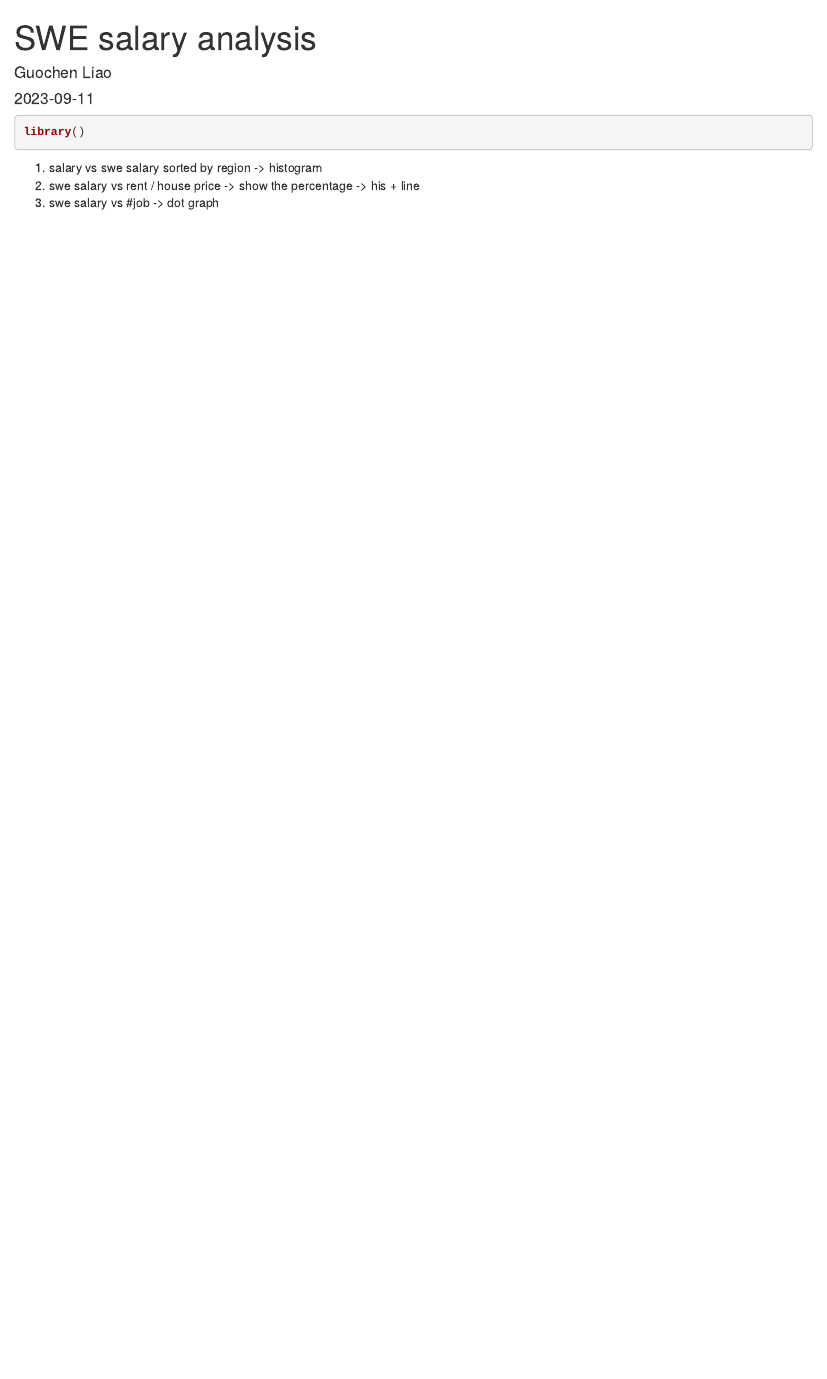
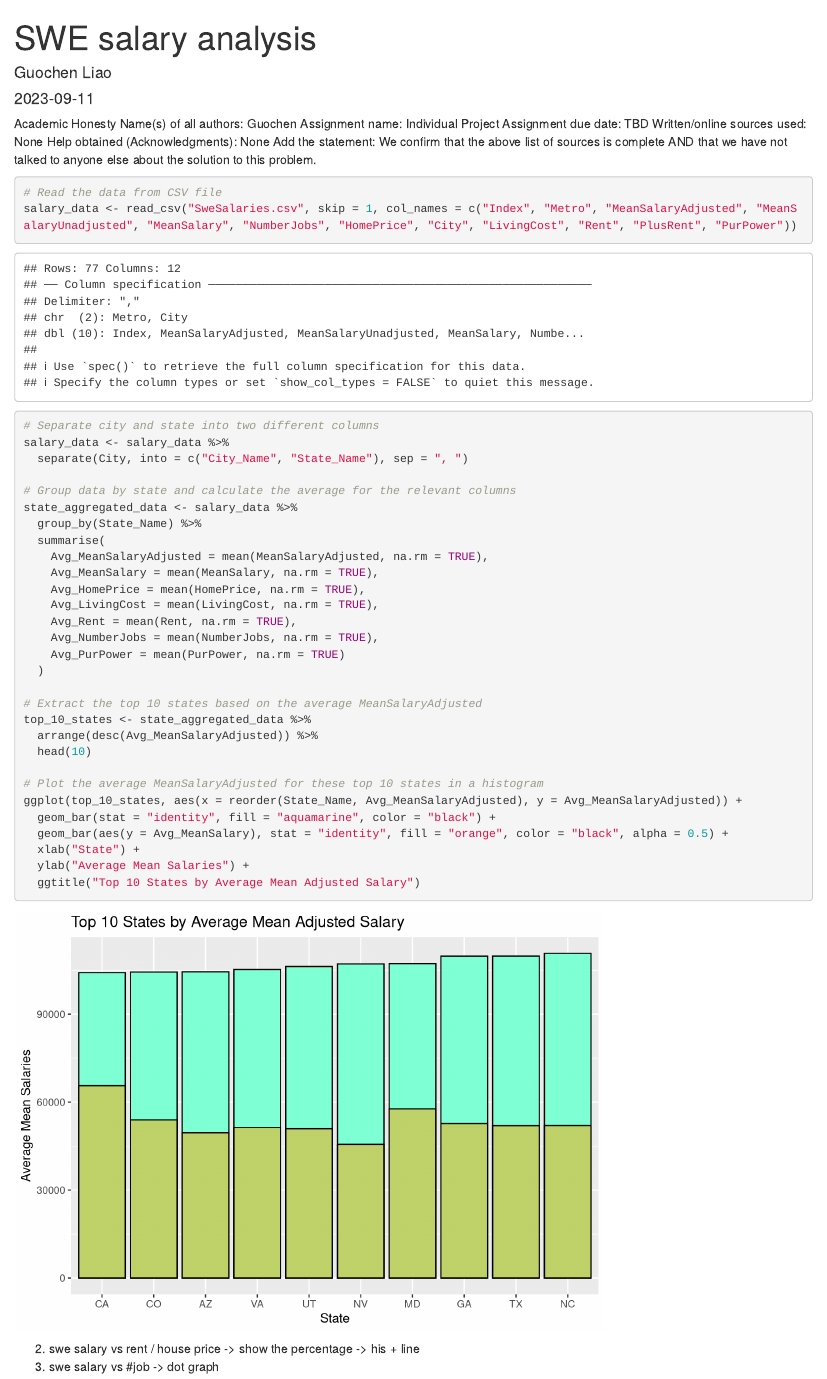
Before and after one commit to GuochenLiao/CSC324, an R Markdown document (SWE_salary_analysis.Rmd): the page in a window 1100 px wide, from its top. Rendered offline with R 4.5, knitr and Pandoc, with nearby package versions.

Commit message:
Updated the markdown file and finished the first diagram

````diff
--- a/SWE_salary_analysis.Rmd
+++ b/SWE_salary_analysis.Rmd
@@ -4,6 +4,13 @@ author: "Guochen Liao"
 date: "2023-09-11"
 output: html_document
 ---
+Academic Honesty
+Name(s) of all authors: Guochen
+Assignment name: Individual Project
+Assignment due date: TBD
+Written/online sources used: None
+Help obtained (Acknowledgments): None
+Add the statement: We confirm that the above list of sources is complete AND that we have not talked to anyone else about the solution to this problem.
 
 ```{r setup, include=FALSE}
 knitr::opts_chunk$set(echo = TRUE)
@@ -10,10 +25,42 @@ knitr::opts_chunk$set(echo = TRUE)
 ```
 
 ```{r}
-library()
+# Read the data from CSV file
+salary_data <- read_csv("SweSalaries.csv", skip = 1, col_names = c("Index", "Metro", "MeanSalaryAdjusted", "MeanSalaryUnadjusted", "MeanSalary", "NumberJobs", "HomePrice", "City", "LivingCost", "Rent", "PlusRent", "PurPower"))
+
+# Separate city and state into two different columns
+salary_data <- salary_data %>%
+  separate(City, into = c("City_Name", "State_Name"), sep = ", ")
+
+# Group data by state and calculate the average for the relevant columns
+state_aggregated_data <- salary_data %>%
+  group_by(State_Name) %>%
+  summarise(
+    Avg_MeanSalaryAdjusted = mean(MeanSalaryAdjusted, na.rm = TRUE),
+    Avg_MeanSalary = mean(MeanSalary, na.rm = TRUE),
+    Avg_HomePrice = mean(HomePrice, na.rm = TRUE),
+    Avg_LivingCost = mean(LivingCost, na.rm = TRUE),
+    Avg_Rent = mean(Rent, na.rm = TRUE),
+    Avg_NumberJobs = mean(NumberJobs, na.rm = TRUE),
+    Avg_PurPower = mean(PurPower, na.rm = TRUE)
+  )
+
+# Extract the top 10 states based on the average MeanSalaryAdjusted
+top_10_states <- state_aggregated_data %>%
+  arrange(desc(Avg_MeanSalaryAdjusted)) %>%
+  head(10)
+
+# Plot the average MeanSalaryAdjusted for these top 10 states in a histogram
+ggplot(top_10_states, aes(x = reorder(State_Name, Avg_MeanSalaryAdjusted), y = Avg_MeanSalaryAdjusted)) +
+  geom_bar(stat = "identity", fill = "aquamarine", color = "black") +
+  geom_bar(aes(y = Avg_MeanSalary), stat = "identity", fill = "orange", color = "black", alpha = 0.5) +
+  xlab("State") +
+  ylab("Average Mean Salaries") +
+  ggtitle("Top 10 States by Average Mean Adjusted Salary")
+
 
 ```
 
-1. salary vs swe salary sorted by region -> histogram
+
 2. swe salary vs rent / house price -> show the percentage -> his + line
 3. swe salary vs #job -> dot graph
````
Also changed, not shown: SweSalaries.csv (renamed from SofwareDeveloperIncomeExpensesperUSACity.csv), SWE_salary_analysis.Rmd (8 more changed lines).
